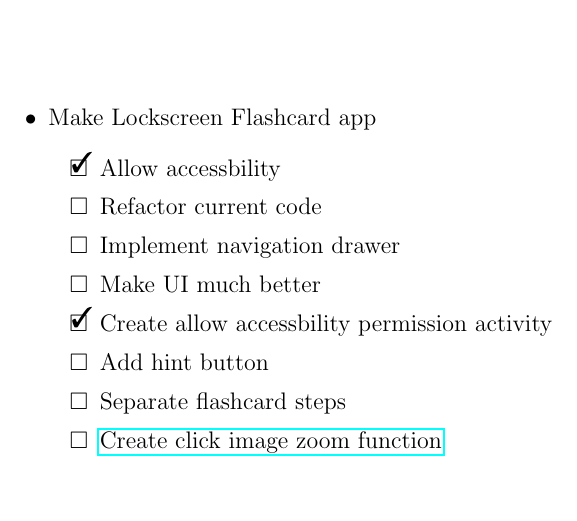
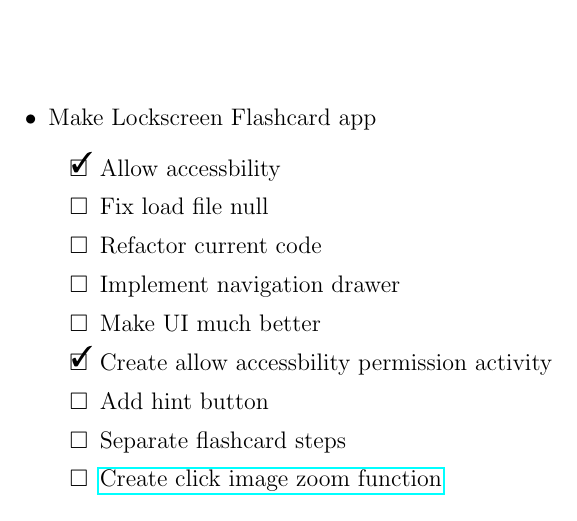
Before and after one commit to kiiwoom8/Planner, a LaTeX document (diary.tex, which reads components/plans/lockscreen.tex): part of page 2 of 2, cut so that both start at the same text. Compiled offline with pdfLaTeX.

Commit message:
add load file null

```diff
--- a/components/plans/lockscreen.tex
+++ b/components/plans/lockscreen.tex
@@ -4,6 +4,7 @@
           \newlist{todoList}{itemize}{2}
           \begin{todoList}
               \item[\done] Allow accessbility
+              \item[\none] Fix load file null
               \item[\none] Refactor current code
               \item[\none] Implement navigation drawer
               \item[\none] Make UI much better
```
Also changed, not shown: diary.pdf.
